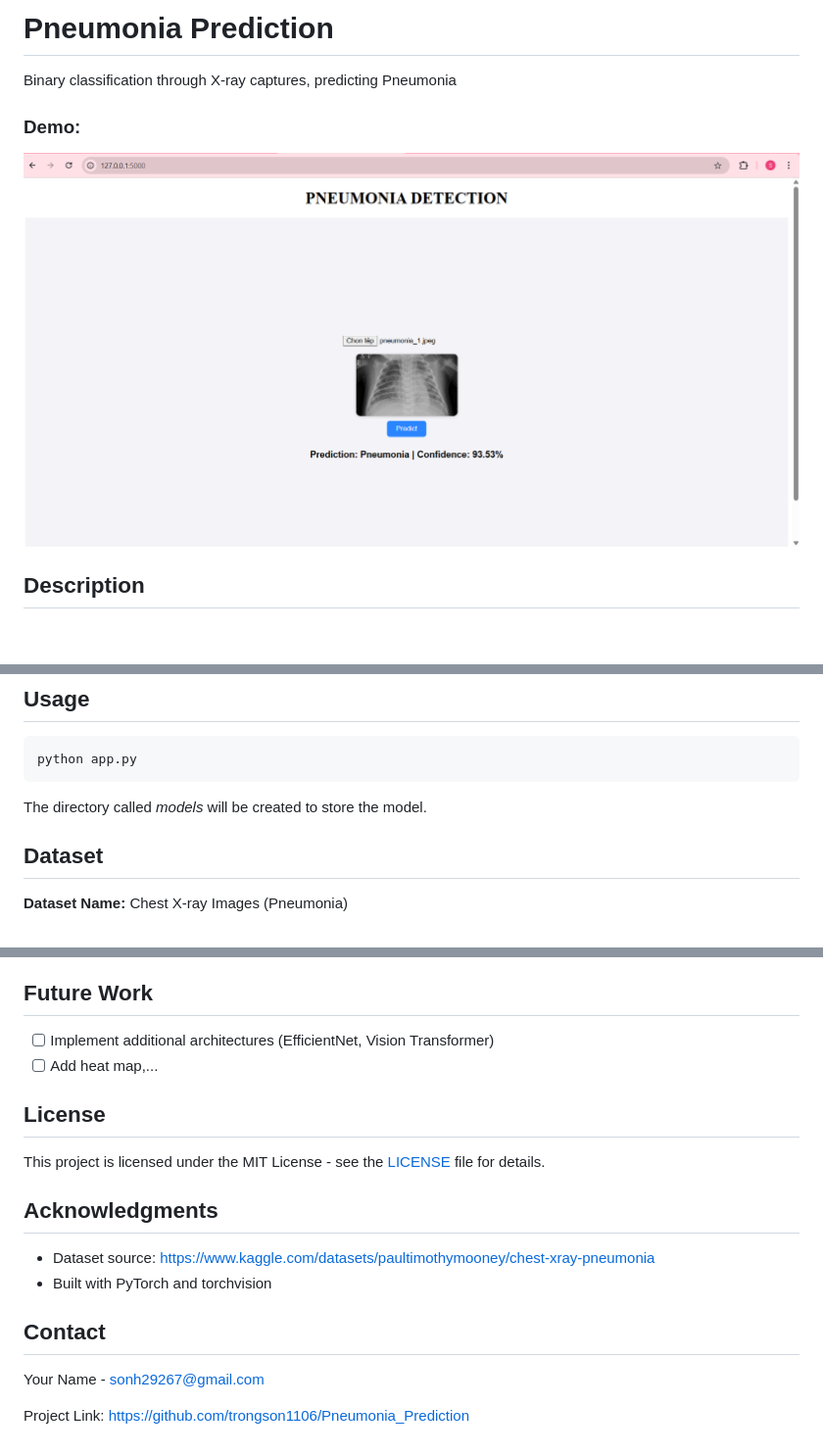
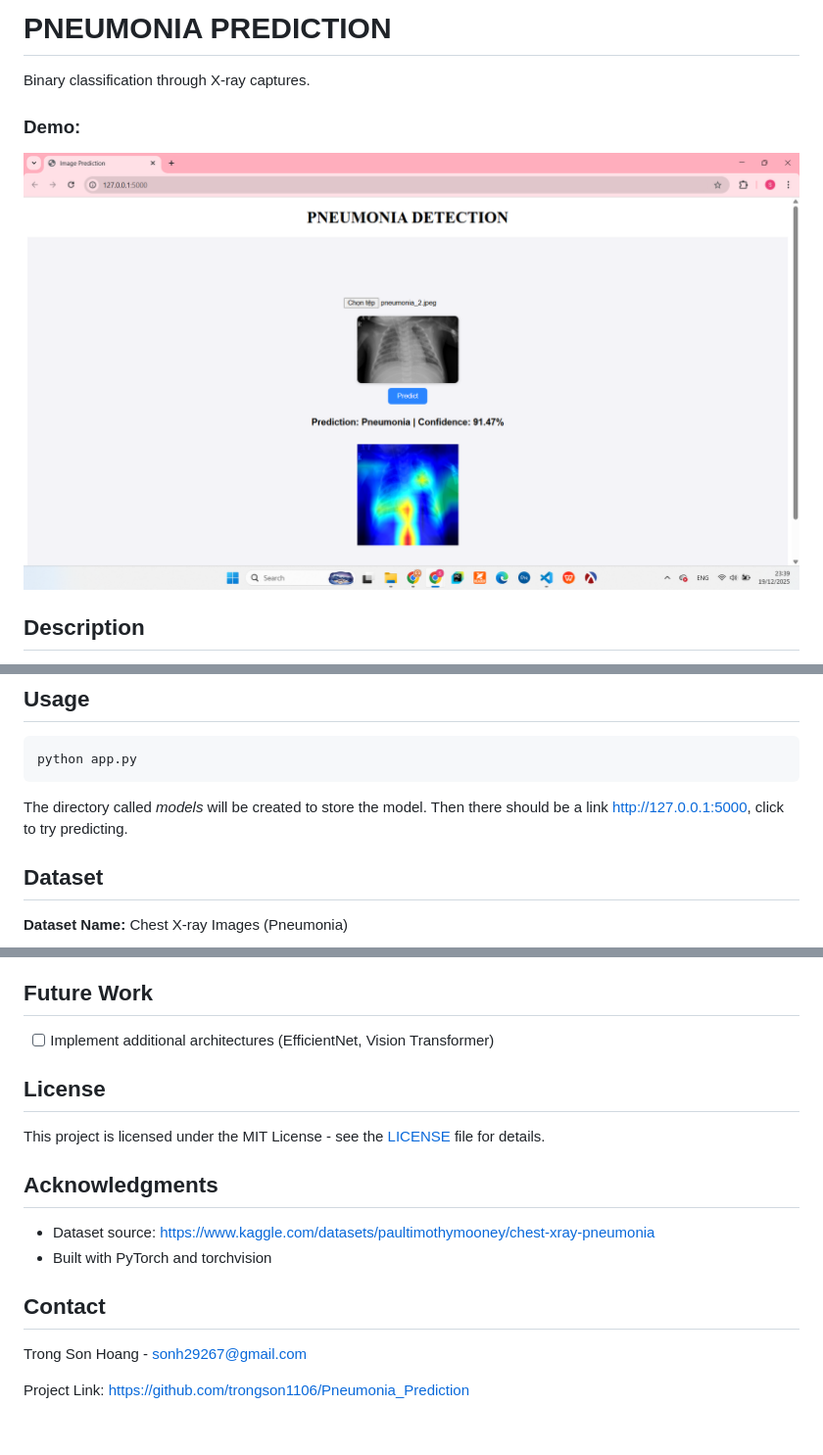
Before and after one commit to trongson1106/Pneumonia_Prediction, a Markdown page: README.md, 3 parts joined by grey strips. Shown at 98% size. GitHub-like rendering; pictures changed too: demo/demo_heat_map.png (added); blank space fills up the shorter version.

````diff
--- a/README.md
+++ b/README.md
@@ -1,12 +1,12 @@
 
 
 
-# Pneumonia Prediction
+# PNEUMONIA PREDICTION
 
-Binary classification through X-ray captures, predicting Pneumonia
+Binary classification through X-ray captures.
 
 ### Demo:
-![Demo](demo/demo_image.png)
+![Demo](demo/demo_heat_map.png)
 
 ## Description
 
@@ -53,6 +53,7 @@ pip install -r requirements.txt
 python app.py
 ```
 The directory called _models_ will be created to store the model.
+Then there should be a link http://127.0.0.1:5000, click to try predicting.
 
 ## Dataset
 
@@ -146,7 +147,6 @@ project-name/
 ## Future Work
 
 - [ ] Implement additional architectures (EfficientNet, Vision Transformer)
-- [ ] Add heat map,...
 
 ## License
 
@@ -159,6 +159,6 @@ This project is licensed under the MIT License - see the [LICENSE](LICENSE) file
 
 ## Contact
 
-Your Name - sonh29267@gmail.com
+Trong Son Hoang - sonh29267@gmail.com
 
 Project Link: [https://github.com/trongson1106/Pneumonia_Prediction](https://github.com/trongson1106/pneumonia_prediction)
````
Also changed, not shown: 3 other files.
